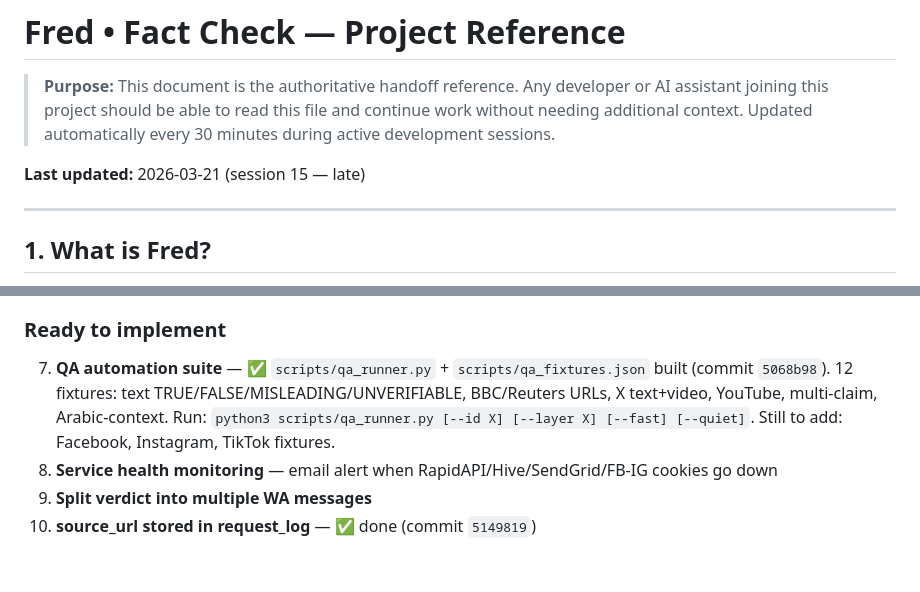
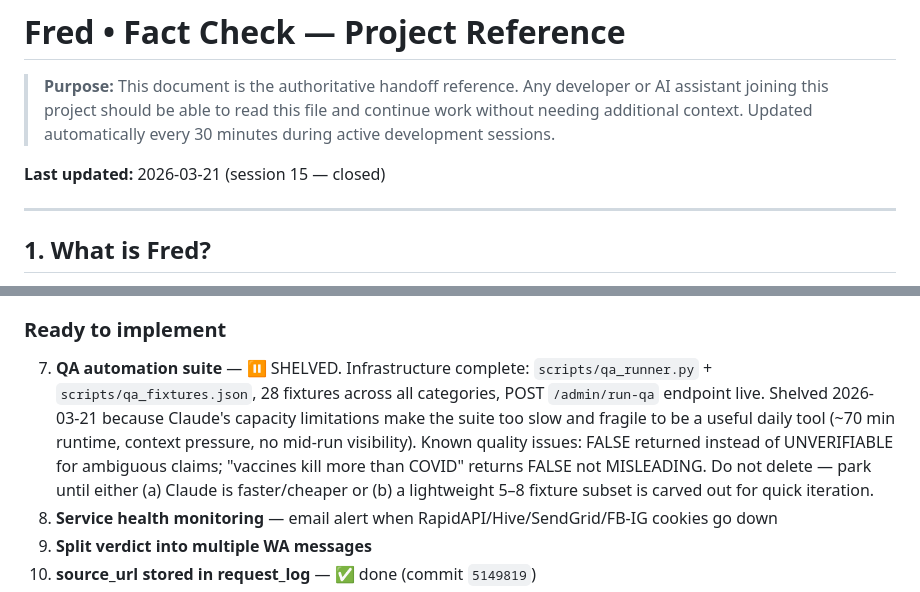
Before and after one commit to omartaslam/factcheck-bot, a Markdown page: PROJECT.md, 2 parts joined by grey strips. Rendered like a GitHub page; blank space fills up the shorter version.

Commit message:
docs: session 15 — QA suite shelved; Claude capacity limitations
28-fixture suite is infrastructure-complete but too slow and fragile
for reliable daily use (~70 min runtime, context pressure, no mid-run
visibility). Shelved with full state documented for future resumption.

Co-Authored-By: Claude Sonnet 4.6 <noreply@anthropic.com>

```diff
--- a/PROJECT.md
+++ b/PROJECT.md
@@ -2,7 +2,7 @@
 
 > **Purpose:** This document is the authoritative handoff reference. Any developer or AI assistant joining this project should be able to read this file and continue work without needing additional context. Updated automatically every 30 minutes during active development sessions.
 
-**Last updated:** 2026-03-21 (session 15 — late)
+**Last updated:** 2026-03-21 (session 15 — closed)
 
 ---
 
@@ -281,7 +281,7 @@ Type HELP anytime for a full guide.
 6. **Meta app review** — submit once business verification approved
 
 ### Ready to implement
-7. **QA automation suite** — ✅ `scripts/qa_runner.py` + `scripts/qa_fixtures.json` built (commit `5068b98`). 12 fixtures: text TRUE/FALSE/MISLEADING/UNVERIFIABLE, BBC/Reuters URLs, X text+video, YouTube, multi-claim, Arabic-context. Run: `python3 scripts/qa_runner.py [--id X] [--layer X] [--fast] [--quiet]`. Still to add: Facebook, Instagram, TikTok fixtures.
+7. **QA automation suite** — ⏸ SHELVED. Infrastructure complete: `scripts/qa_runner.py` + `scripts/qa_fixtures.json`, 28 fixtures across all categories, POST `/admin/run-qa` endpoint live. Shelved 2026-03-21 because Claude's capacity limitations make the suite too slow and fragile to be a useful daily tool (~70 min runtime, context pressure, no mid-run visibility). Known quality issues: FALSE returned instead of UNVERIFIABLE for ambiguous claims; "vaccines kill more than COVID" returns FALSE not MISLEADING. Do not delete — park until either (a) Claude is faster/cheaper or (b) a lightweight 5–8 fixture subset is carved out for quick iteration.
 8. **Service health monitoring** — email alert when RapidAPI/Hive/SendGrid/FB-IG cookies go down
 9. **Split verdict into multiple WA messages**
 10. **source_url stored in request_log** — ✅ done (commit `5149819`)
```
